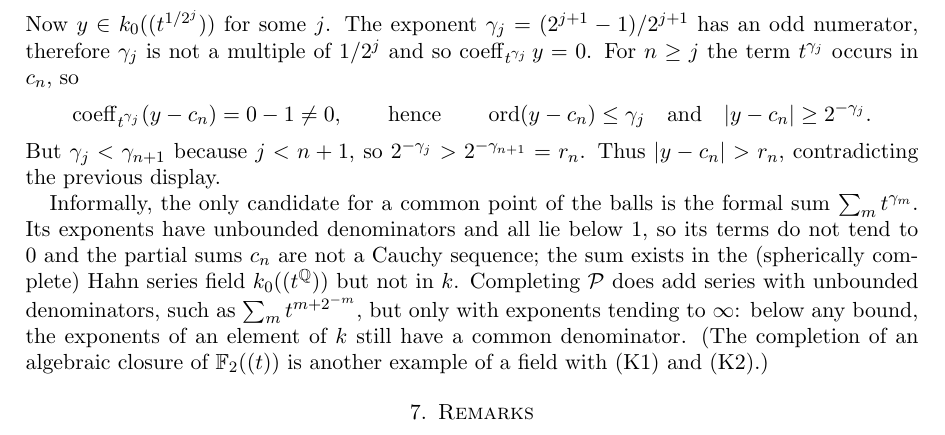
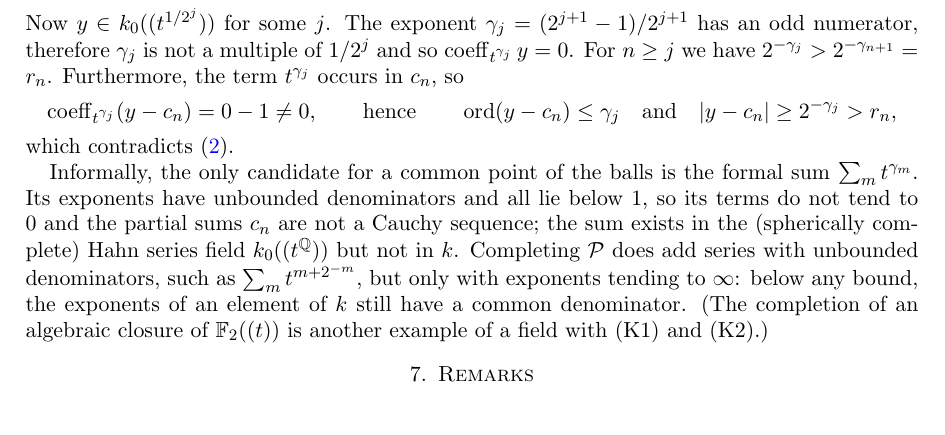
Before and after one commit to Deicyde/alternating-analytic-counterexample, a LaTeX problem sheet (paper/counterexample.tex): part of page 6 of 7, cut so that both start at the same text. Compiled offline with pdfLaTeX.

Commit message:
paper: number the ball inequality and tighten the end of the (K2) verification

```diff
--- a/paper/counterexample.tex
+++ b/paper/counterexample.tex
@@ -309,14 +309,13 @@ there is $y\in\cP$ with $\abs{a-y}<\tfrac12$, and then for every $n$
 \abs{y-c_n}\le\max\bigl(\abs{y-a},\abs{a-c_n}\bigr)\le\max\bigl(\tfrac12,r_n\bigr)=r_n .
-\]
+\end{equation}
 Now $y\in k_0((t^{1/2^j}))$ for some $j$. The exponent
-$\gamma_j=(2^{j+1}-1)/2^{j+1}$ has an odd numerator, therefore $\gamma_j$ is not a multiple of $1/2^j$ and so $\coeff_{t^{\gamma_j}}y=0$. For $n\ge j$ the
-term $t^{\gamma_j}$ occurs in $c_n$, so
+$\gamma_j=(2^{j+1}-1)/2^{j+1}$ has an odd numerator, therefore $\gamma_j$ is not a multiple of $1/2^j$ and so $\coeff_{t^{\gamma_j}}y=0$. For $n\ge j$ we have
+$2^{-\gamma_j}>2^{-\gamma_{n+1}}=r_n$. Furthermore, the term $t^{\gamma_j}$ occurs in $c_n$, so
 \[
 \coeff_{t^{\gamma_j}}(y-c_n)=0-1\ne0,\qquad\text{hence}\qquad \operatorname{ord}(y-c_n)\le\gamma_j
-\quad\text{and}\quad \abs{y-c_n}\ge2^{-\gamma_j}.
+\quad\text{and}\quad \abs{y-c_n}\ge2^{-\gamma_j}>r_n,
 \]
-But $\gamma_j<\gamma_{n+1}$ because $j<n+1$, so $2^{-\gamma_j}>2^{-\gamma_{n+1}}=r_n$. Thus $\abs{y-c_n}>r_n$, contradicting the previous
-display.
+which contradicts \eqref{eq:yball}.
 
 Informally, the only candidate for a common point of the balls is the formal sum $\sum_mt^{\gamma_m}$. Its exponents have
 unbounded denominators and all lie below $1$, so its terms do not tend to $0$ and the partial sums $c_n$ are not a
```
Also changed, not shown: paper/counterexample.pdf, paper/counterexample.tex (2 more changed lines).
